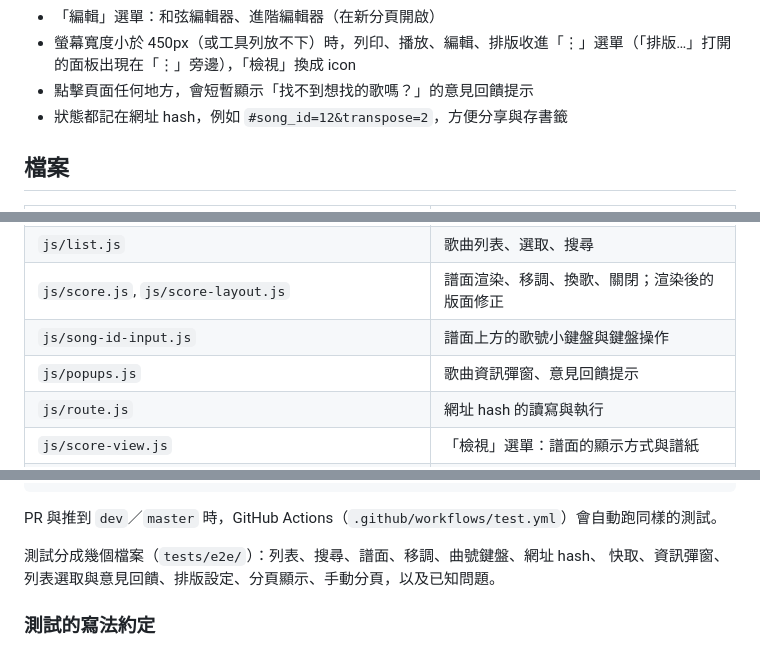
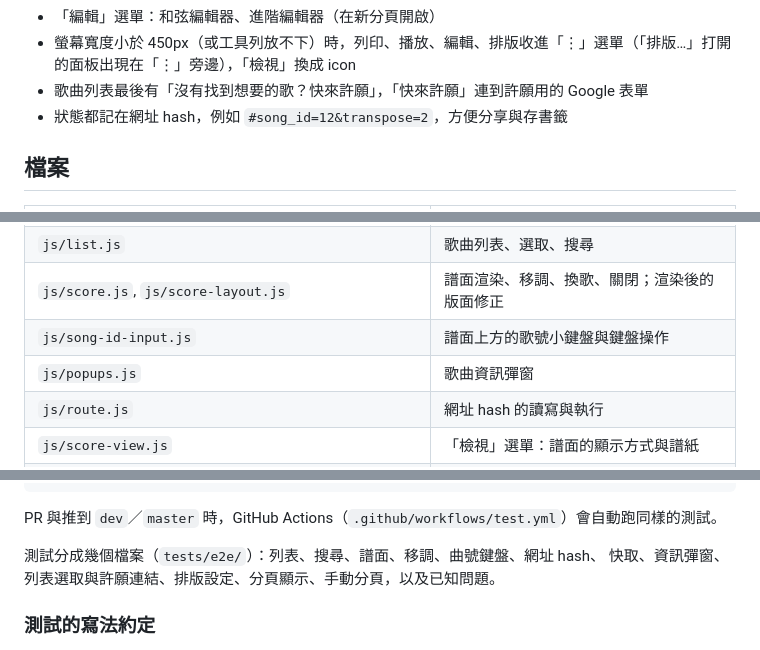
Before and after one commit to TCPN/song_helper, a Markdown page: README.md, 3 parts joined by grey strips. GitHub-like rendering.

Commit message:
Update README for the wish link that replaced the feedback popup
Co-Authored-By: Claude Opus 5.5 (1M context) <noreply@anthropic.com>
Claude-Session: https://claude.ai/code/session_011PfZMRXqUhBcqJwoYTGxwf

```diff
--- a/README.md
+++ b/README.md
@@ -41,7 +41,7 @@
 - 上一首／下一首、曲號鍵盤快速跳轉
 - 「編輯」選單：和弦編輯器、進階編輯器（在新分頁開啟）
 - 螢幕寬度小於 450px（或工具列放不下）時，列印、播放、編輯、排版收進「⋮」選單（「排版…」打開的面板出現在「⋮」旁邊），「檢視」換成 icon
-- 點擊頁面任何地方，會短暫顯示「找不到想找的歌嗎？」的意見回饋提示
+- 歌曲列表最後有「沒有找到想要的歌？快來許願」，「快來許願」連到許願用的 Google 表單
 - 狀態都記在網址 hash，例如 `#song_id=12&transpose=2`，方便分享與存書籤
 
 ## 檔案
@@ -54,7 +54,7 @@
 | `js/list.js` | 歌曲列表、選取、搜尋 |
 | `js/score.js`, `js/score-layout.js` | 譜面渲染、移調、換歌、關閉；渲染後的版面修正 |
 | `js/song-id-input.js` | 譜面上方的歌號小鍵盤與鍵盤操作 |
-| `js/popups.js` | 歌曲資訊彈窗、意見回饋提示 |
+| `js/popups.js` | 歌曲資訊彈窗 |
 | `js/route.js` | 網址 hash 的讀寫與執行 |
 | `js/score-view.js` | 「檢視」選單：譜面的顯示方式與譜紙 |
 | `js/score-pages.js` | 分頁顯示：量每行高度、分頁、一次顯示一頁、點擊換頁、頁碼；手動分頁的設定模式 |
@@ -121,7 +121,7 @@ npm test
 PR 與推到 `dev`／`master` 時，GitHub Actions（`.github/workflows/test.yml`）會自動跑同樣的測試。
 
 測試分成幾個檔案（`tests/e2e/`）：列表、搜尋、譜面、移調、曲號鍵盤、網址 hash、
-快取、資訊彈窗、列表選取與意見回饋、排版設定、分頁顯示、手動分頁，以及已知問題。
+快取、資訊彈窗、列表選取與許願連結、排版設定、分頁顯示、手動分頁，以及已知問題。
 
 ### 測試的寫法約定
 
```
